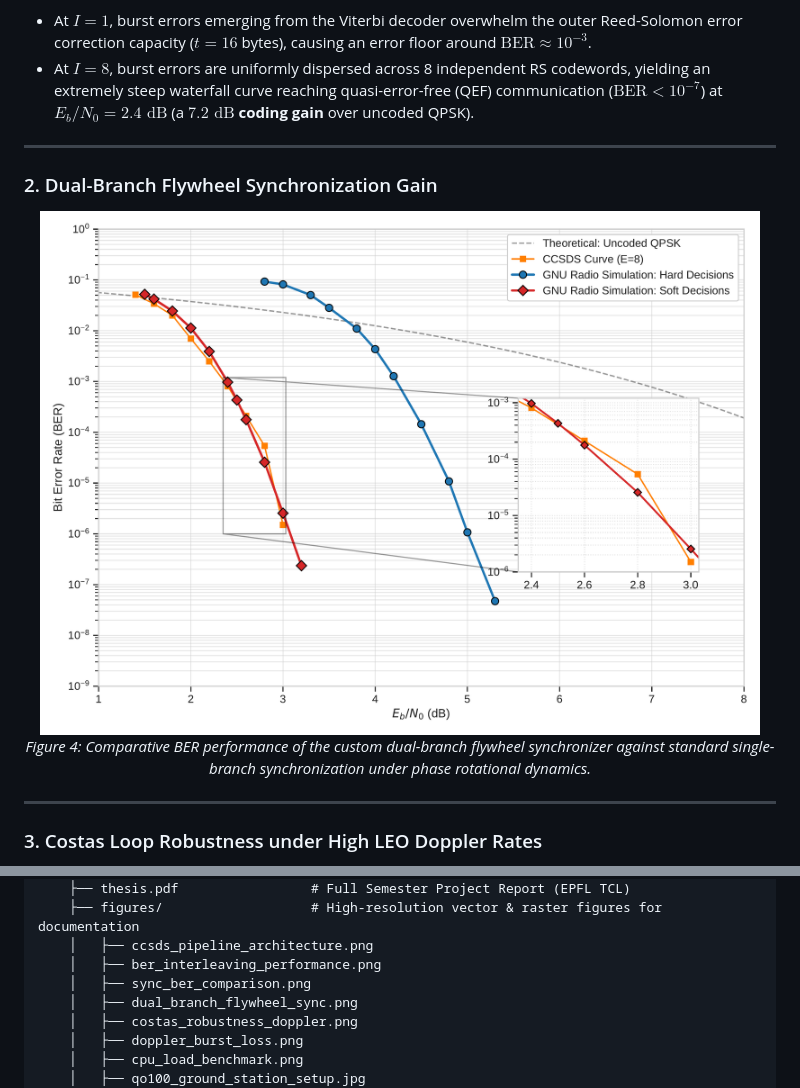
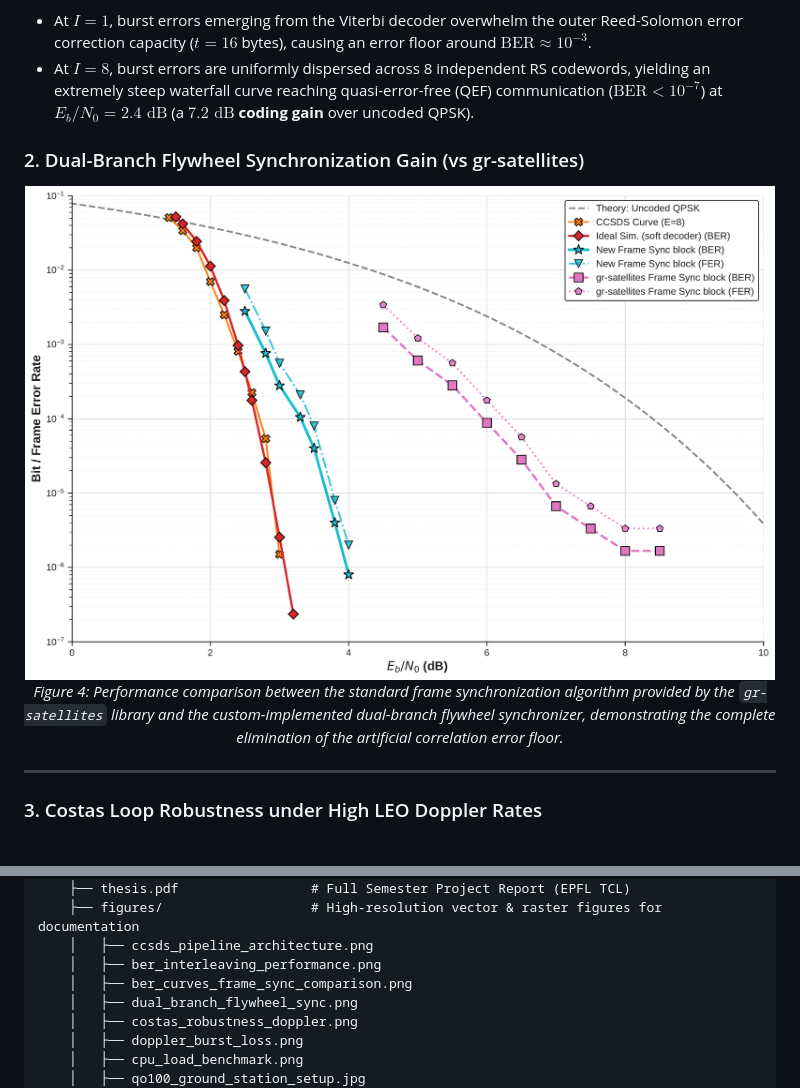
Before and after one commit to DANIEL-PEREIRA-RIQUELME/sdr-xband-ccsds-transceiver, a Markdown page: README.md, 2 parts joined by grey strips. GitHub-like rendering; pictures changed too: docs/figures/ber_curves_frame_sync_comparison.png (added).

Commit message:
docs: update Figure 4 in README with Thesis Figure 4.1 frame sync comparison

```diff
--- a/README.md
+++ b/README.md
@@ -152,14 +152,12 @@ The concatenated $RS(255, 223) + CC(7, 1/2)$ system was simulated over AWGN chan
 - At $I=1$, burst errors emerging from the Viterbi decoder overwhelm the outer Reed-Solomon error correction capacity ($t = 16$ bytes), causing an error floor around $\text{BER} \approx 10^{-3}$.
 - At **$I=8$**, burst errors are uniformly dispersed across 8 independent RS codewords, yielding an extremely steep waterfall curve reaching quasi-error-free (QEF) communication ($\text{BER} < 10^{-7}$) at **$E_b/N_0 = 2.4\text{ dB}$** (a **$7.2\text{ dB}$ coding gain** over uncoded QPSK).
 
----
-
-### 2. Dual-Branch Flywheel Synchronization Gain
+### 2. Dual-Branch Flywheel Synchronization Gain (vs gr-satellites)
 
 <p align="center">
-  <img src="docs/figures/sync_ber_comparison.png" alt="Sync BER Comparison" width="720"/>
+  <img src="docs/figures/ber_curves_frame_sync_comparison.png" alt="Performance comparison between gr-satellites and custom synchronizer" width="750"/>
   <br/>
-  <em>Figure 4: Comparative BER performance of the custom dual-branch flywheel synchronizer against standard single-branch synchronization under phase rotational dynamics.</em>
+  <em>Figure 4: Performance comparison between the standard frame synchronization algorithm provided by the <code>gr-satellites</code> library and the custom-implemented dual-branch flywheel synchronizer, demonstrating the complete elimination of the artificial correlation error floor.</em>
 </p>
 
 ---
@@ -237,7 +235,7 @@ Profiling the $28\text{ Mbps}$ real-time SDR pipeline on an Intel Core i7 host C
     ├── figures/                   # High-resolution vector & raster figures for documentation
     │   ├── ccsds_pipeline_architecture.png
     │   ├── ber_interleaving_performance.png
-    │   ├── sync_ber_comparison.png
+    │   ├── ber_curves_frame_sync_comparison.png
     │   ├── dual_branch_flywheel_sync.png
     │   ├── costas_robustness_doppler.png
     │   ├── doppler_burst_loss.png
```
